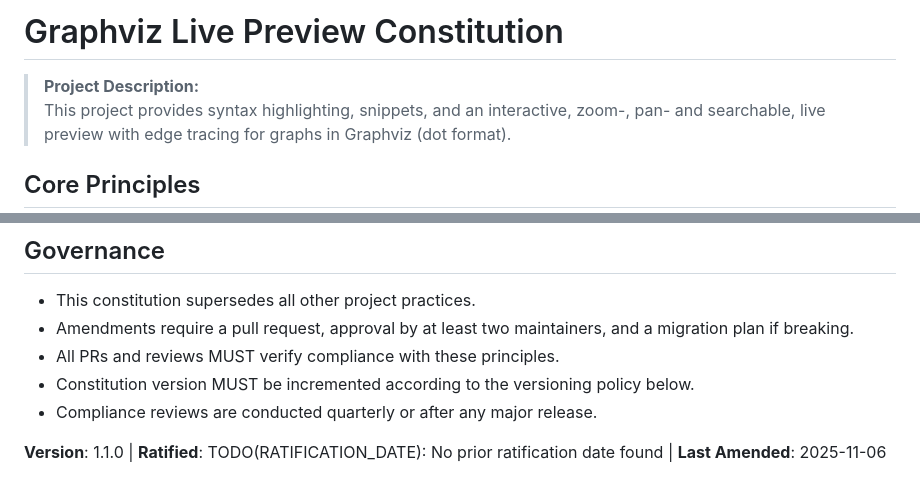
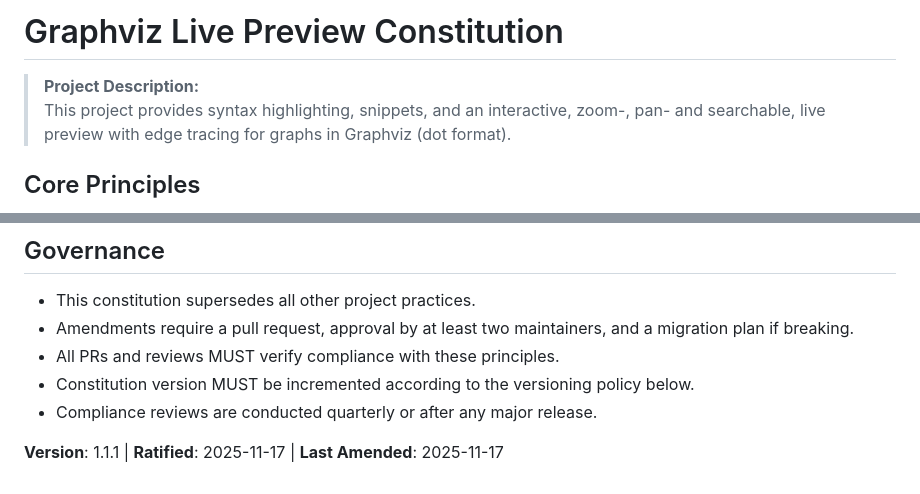
Before and after one commit to xuyangy/graphviz-live-preview.nvim, a Markdown page: .specify/memory/constitution.md, 2 parts joined by grey strips. Drawn GitHub-style.

Commit message:
docs: amend constitution to v1.1.1 (set ratification date)

```diff
--- a/.specify/memory/constitution.md
+++ b/.specify/memory/constitution.md
@@ -1,19 +1,14 @@
 <!--
 Sync Impact Report
-Version change: 1.0.0 → 1.1.0
-List of modified principles:
-  - I. Live Feedback-First → I. Interactive Live Feedback
-  - II. CLI and Web Parity → II. Multi-Interface Parity
-  - V. Observability and Simplicity → V. Observability, Simplicity, and Accessibility
-Added sections:
-  - Project Description (new, at top)
+Version change: 1.1.0 → 1.1.1
+List of modified principles: None
+Added sections: None
 Removed sections: None
 Templates requiring updates:
-  ✅ .specify/templates/plan-template.md (no changes needed, aligns with new principles)
-  ✅ .specify/templates/spec-template.md (no changes needed, aligns with new principles)
-  ✅ .specify/templates/tasks-template.md (no changes needed, aligns with new principles)
-Follow-up TODOs:
-  - TODO(RATIFICATION_DATE): No prior ratification date found, must be set by project owner.
+  ✅ .specify/templates/plan-template.md (no changes needed)
+  ✅ .specify/templates/spec-template.md (no changes needed)
+  ✅ .specify/templates/tasks-template.md (no changes needed)
+Follow-up TODOs: None
 -->
 
 # Graphviz Live Preview Constitution
@@ -69,4 +64,4 @@ All errors, warnings, and key events MUST be logged in a structured, human-reada
 - Constitution version MUST be incremented according to the versioning policy below.
 - Compliance reviews are conducted quarterly or after any major release.
 
-**Version**: 1.1.0 | **Ratified**: TODO(RATIFICATION_DATE): No prior ratification date found | **Last Amended**: 2025-11-06
+**Version**: 1.1.1 | **Ratified**: 2025-11-17 | **Last Amended**: 2025-11-17
```
